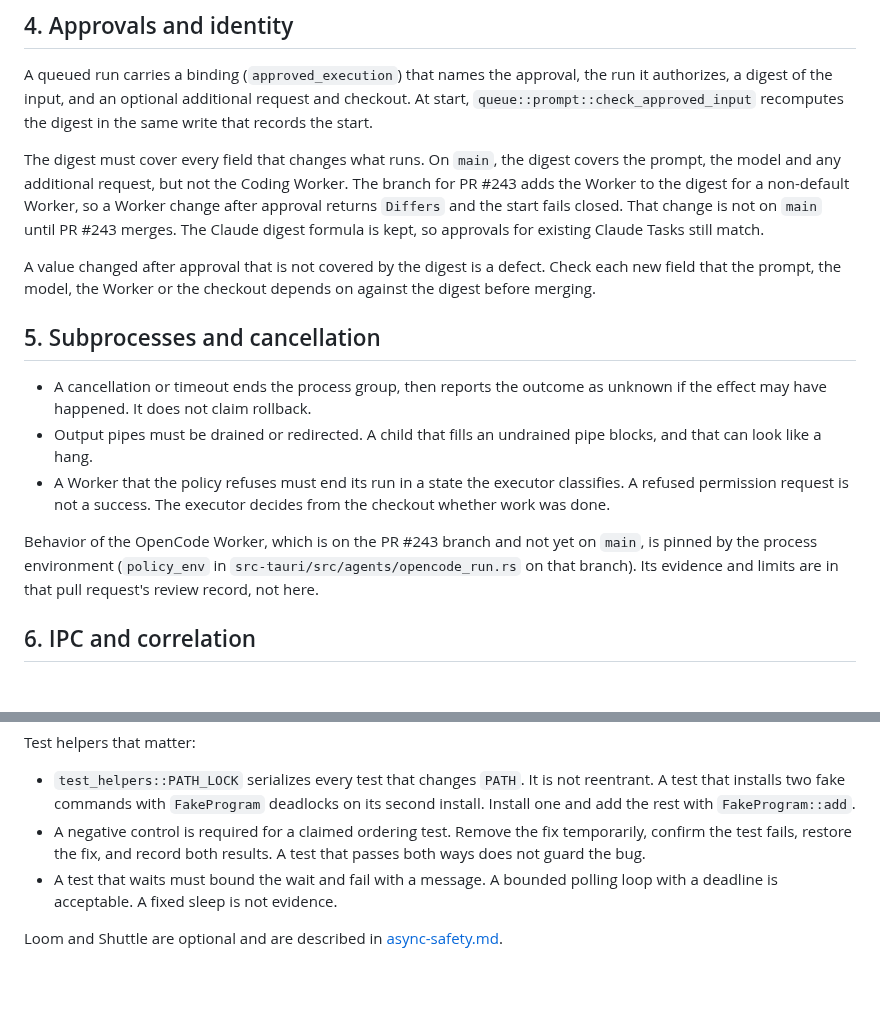
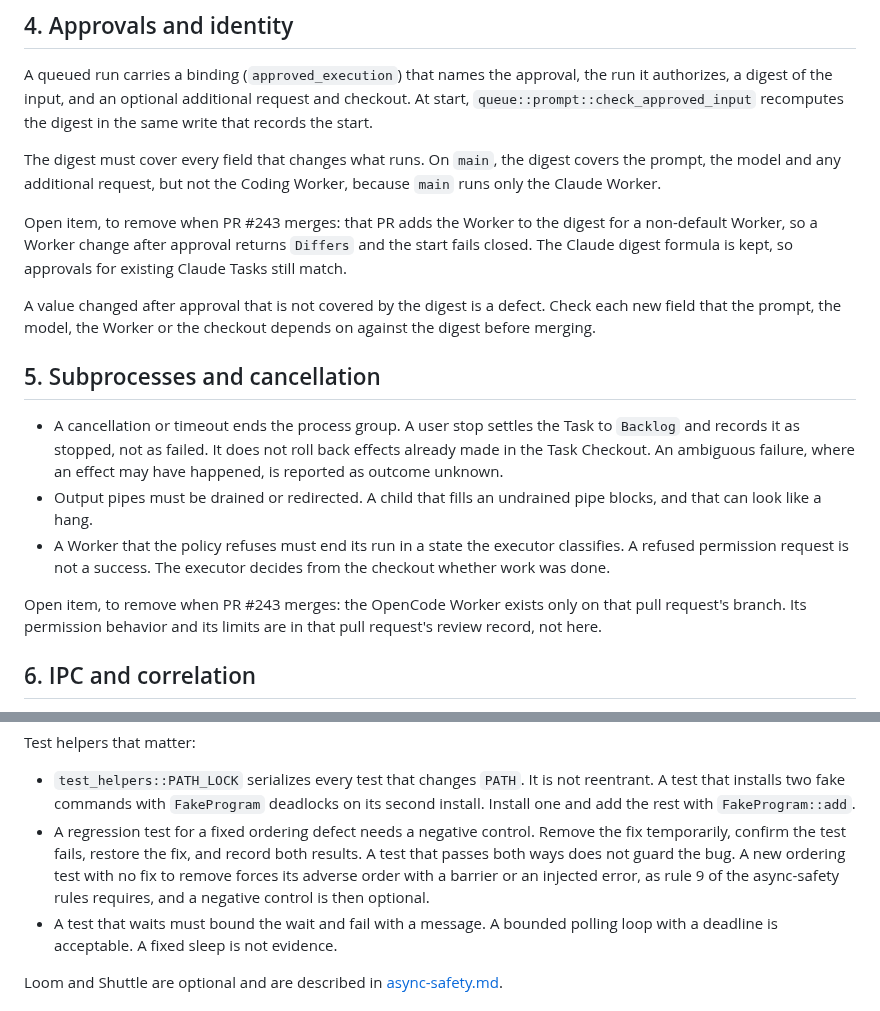
Before and after one commit to BarraDev/slashit, a Markdown page: docs/engineering/concurrency-standard.md, 2 parts joined by grey strips. GitHub-like rendering; blank space fills up the shorter version.

Commit message:
docs(engineering): correct the async standard's claims about main
- Describe the OpenCode agents entry as Claude-only on main; that Worker is on PR #243.
- Describe a user stop as Backlog and stopped, not as an unknown outcome.
- Scope the negative-control requirement to regression tests for a fixed ordering defect.
- Name the binding fields that exist, and mark PR #243 items for removal when it merges.

```diff
--- a/docs/engineering/concurrency-standard.md
+++ b/docs/engineering/concurrency-standard.md
@@ -69,10 +69,12 @@ recomputes the digest in the same write that records the start.
 
 The digest must cover every field that changes what runs. On `main`, the digest
 covers the prompt, the model and any additional request, but not the Coding
-Worker. The branch for PR #243 adds the Worker to the digest for a non-default
-Worker, so a Worker change after approval returns `Differs` and the start fails
-closed. That change is not on `main` until PR #243 merges. The Claude digest
-formula is kept, so approvals for existing Claude Tasks still match.
+Worker, because `main` runs only the Claude Worker.
+
+Open item, to remove when PR #243 merges: that PR adds the Worker to the digest
+for a non-default Worker, so a Worker change after approval returns `Differs`
+and the start fails closed. The Claude digest formula is kept, so approvals
+for existing Claude Tasks still match.
 
 A value changed after approval that is not covered by the digest is a defect.
 Check each new field that the prompt, the model, the Worker or the checkout
@@ -80,18 +82,19 @@ depends on against the digest before merging.
 
 ## 5. Subprocesses and cancellation
 
-- A cancellation or timeout ends the process group, then reports the outcome
-  as unknown if the effect may have happened. It does not claim rollback.
+- A cancellation or timeout ends the process group. A user stop settles the
+  Task to `Backlog` and records it as stopped, not as failed. It does not roll
+  back effects already made in the Task Checkout. An ambiguous failure, where
+  an effect may have happened, is reported as outcome unknown.
 - Output pipes must be drained or redirected. A child that fills an undrained
   pipe blocks, and that can look like a hang.
 - A Worker that the policy refuses must end its run in a state the executor
   classifies. A refused permission request is not a success. The executor
   decides from the checkout whether work was done.
 
-Behavior of the OpenCode Worker, which is on the PR #243 branch and not yet on
-`main`, is pinned by the process environment (`policy_env` in
-`src-tauri/src/agents/opencode_run.rs` on that branch). Its evidence and
-limits are in that pull request's review record, not here.
+Open item, to remove when PR #243 merges: the OpenCode Worker exists only on
+that pull request's branch. Its permission behavior and its limits are in that
+pull request's review record, not here.
 
 ## 6. IPC and correlation
 
@@ -133,9 +136,12 @@ Test helpers that matter:
   not reentrant. A test that installs two fake commands with `FakeProgram`
   deadlocks on its second install. Install one and add the rest with
   `FakeProgram::add`.
-- A negative control is required for a claimed ordering test. Remove the fix
-  temporarily, confirm the test fails, restore the fix, and record both
-  results. A test that passes both ways does not guard the bug.
+- A regression test for a fixed ordering defect needs a negative control.
+  Remove the fix temporarily, confirm the test fails, restore the fix, and
+  record both results. A test that passes both ways does not guard the bug.
+  A new ordering test with no fix to remove forces its adverse order with a
+  barrier or an injected error, as rule 9 of the async-safety rules requires,
+  and a negative control is then optional.
 - A test that waits must bound the wait and fail with a message. A bounded
   polling loop with a deadline is acceptable. A fixed sleep is not evidence.
 
```
Also changed, not shown: AGENTS.md (+1 -1 lines), docs/engineering/async-safety.md (+3 -2 lines).
